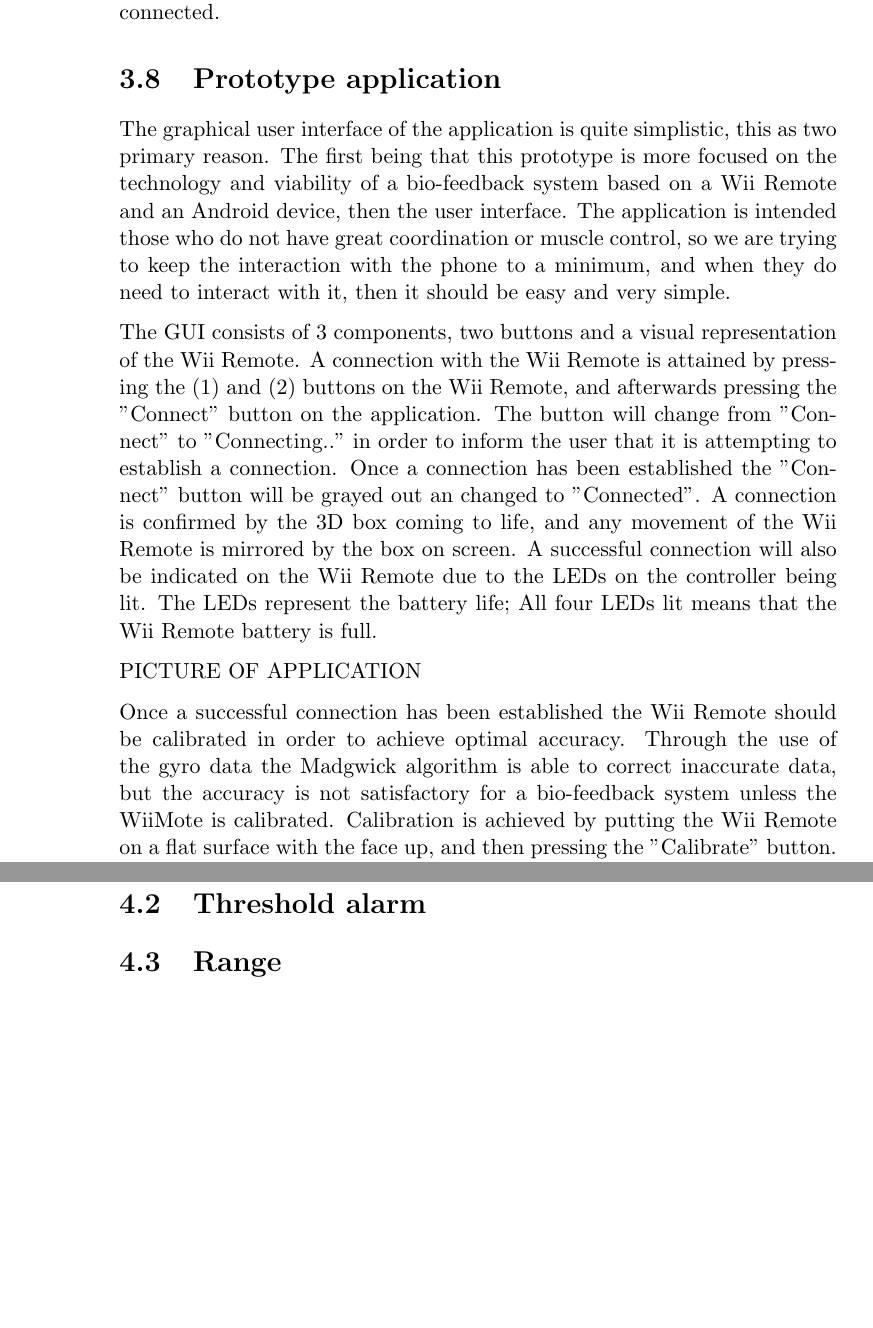
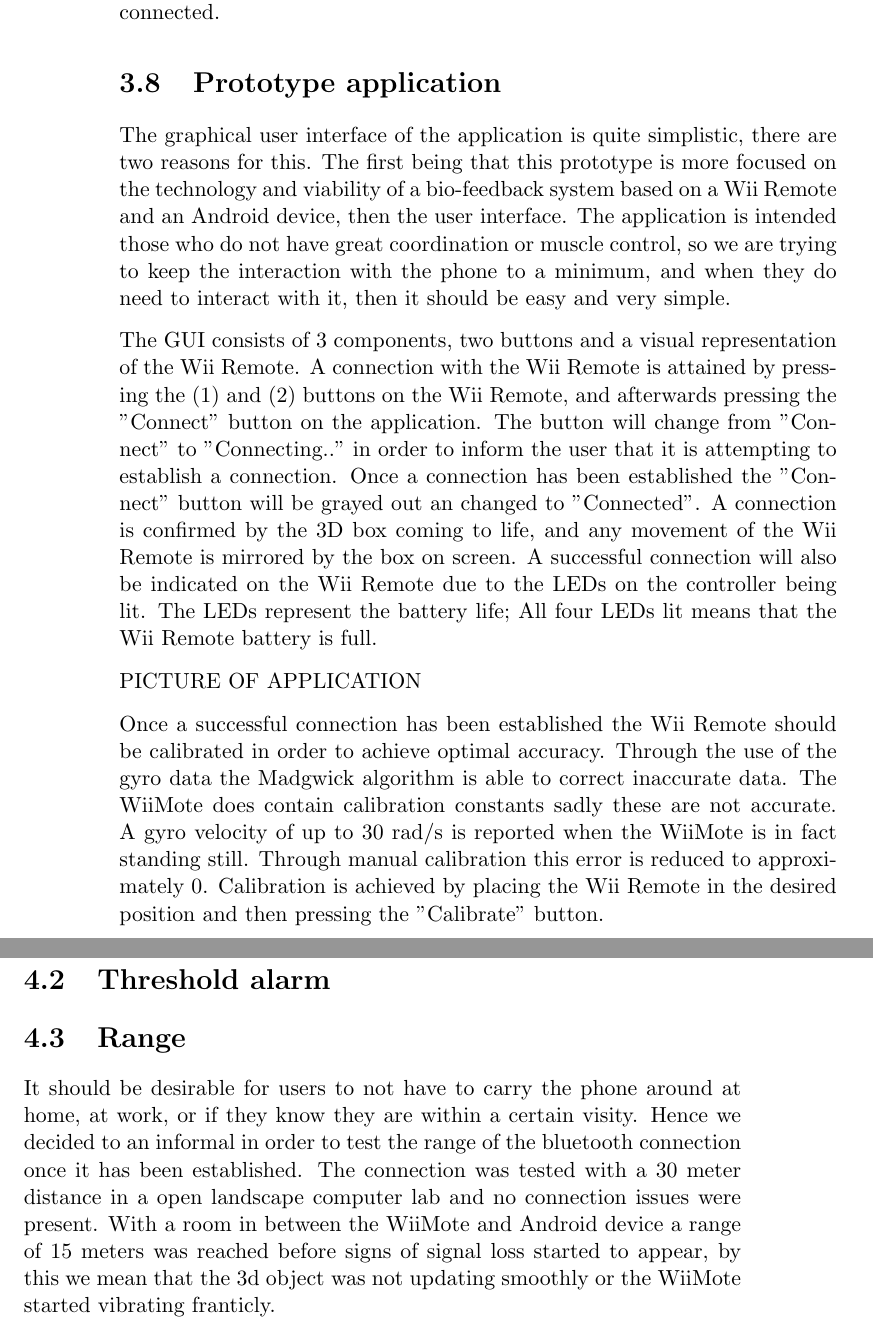
Before and after one commit to knutesten/tdt4501, a LaTeX thesis (docs/report/report.tex, which reads docs/report/case.tex, docs/report/testing.tex): two parts of pages 31 and 33 of 37 before the commit and two parts of pages 31 and 34 of 38 after it, joined at a grey line, cut so that both start at the same text, the shorter picture padded with empty space. Compiled offline with pdfLaTeX.

Commit message:
Wrote a bit more about the prototype appliation and the range section

```diff
--- a/docs/report/case.tex
+++ b/docs/report/case.tex
@@ -246,12 +246,11 @@ Supported output reports are:
 The new library has working support for rumbling and connecting the MotionPlus extension while rumbling, which also was problematic with Motej. Motea also sends requests for status information and checks for MotionPlus (if not connected) each second. This way any class listening to status information events get regular updates, and not just when an extension is connected.
 
 \section{Prototype application}
-The graphical user interface of the application is quite simplistic, this as two primary reason. The first being that this prototype is more focused on the technology and viability of a bio-feedback system based on a Wii Remote and an Android device, then the user interface. The application is intended those who do not have great coordination or muscle control, so we are trying to keep the interaction with the phone to a minimum, and when they do need to interact with it, then it should be easy and very simple.
+The graphical user interface of the application is quite simplistic, there are two reasons for this. The first being that this prototype is more focused on the technology and viability of a bio-feedback system based on a Wii Remote and an Android device, then the user interface. The application is intended those who do not have great coordination or muscle control, so we are trying to keep the interaction with the phone to a minimum, and when they do need to interact with it, then it should be easy and very simple.
 
 The GUI consists of 3 components, two buttons and a visual representation of the Wii Remote. A connection with the Wii Remote is attained by pressing the (1) and (2) buttons on the Wii Remote, and afterwards pressing the "Connect" button on the application. The button will change from "Connect" to "Connecting.." in order to inform the user that it is attempting to establish a connection. Once a connection has been established the "Connect" button will be grayed out an changed to "Connected". A connection is confirmed by the 3D box coming to life, and any movement of the Wii Remote is mirrored by the box on screen. A successful connection will also be indicated on the Wii Remote due to the LEDs on the controller being lit. The LEDs represent the battery life; All four LEDs lit means that the Wii Remote battery is full.
 
 PICTURE OF APPLICATION
 
-Once a successful connection has been established the Wii Remote should be calibrated in order to achieve optimal accuracy. Through the use of the gyro data the Madgwick algorithm is able to correct inaccurate data, but the accuracy is not satisfactory for a bio-feedback system unless the WiiMote is calibrated. % CONFIRM THIS
-Calibration is achieved by putting the Wii Remote on a flat surface with the face up, and then pressing the "Calibrate" button. Calibration is instantaneous and the application is ready for use.
+Once a successful connection has been established the Wii Remote should be calibrated in order to achieve optimal accuracy. Through the use of the gyro data the Madgwick algorithm is able to correct inaccurate data. The WiiMote does contain calibration constants sadly these are not accurate. A gyro velocity of up to 30 rad/s is reported when the WiiMote is in fact standing still. Through manual calibration this error is reduced to approximately 0. Calibration is achieved by placing the Wii Remote in the desired position and then pressing the "Calibrate" button.
 
--- a/docs/report/testing.tex
+++ b/docs/report/testing.tex
@@ -32,3 +32,4 @@ The table shows a consistent time of around 30 hours with constant rumble and ar
 
 
 \section{Range}
+It should be desirable for users to not have to carry the phone around at home, at work, or if they know they are within a certain visity. Hence we decided to an informal in order to test the range of the bluetooth connection once it has been established. The connection was tested with a 30 meter distance in a open landscape computer lab and no connection issues were present. With a room in between the WiiMote and Android device a range of 15 meters was reached before signs of signal loss started to appear, by this we mean that the 3d object was not updating smoothly or the WiiMote started vibrating franticly.
```
Also changed, not shown: docs/report/case.tex (2 more changed lines), docs/report/testing.tex (2 more changed lines).
